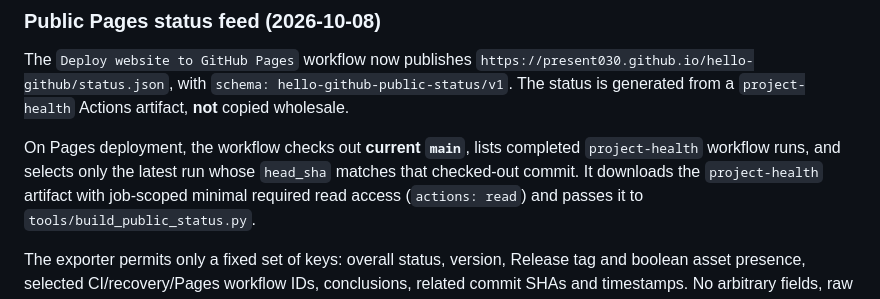
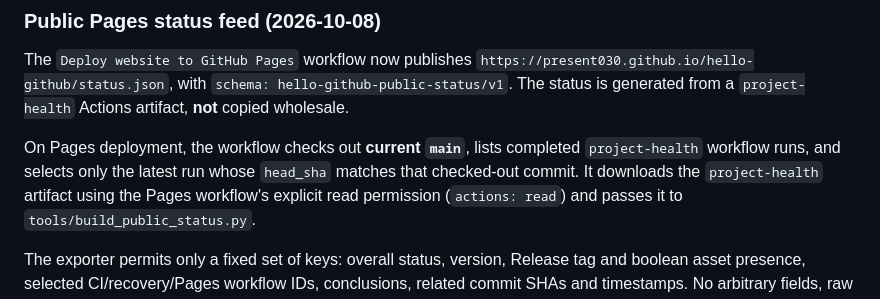
Before and after one commit to Present030/hello-github, a Markdown page: PROJECT_STATE.md, the part around the change. Drawn GitHub-style.

Commit message:
Clarify Pages token permission is workflow-scoped

```diff
--- a/PROJECT_STATE.md
+++ b/PROJECT_STATE.md
@@ -295,7 +295,7 @@ The `Deploy website to GitHub Pages` workflow now publishes
 On Pages deployment, the workflow checks out **current `main`**, lists completed
 `project-health` workflow runs, and selects only the latest run whose
 `head_sha` matches that checked-out commit. It downloads the
-`project-health` artifact with job-scoped minimal required read access
+`project-health` artifact using the Pages workflow's explicit read permission
 (`actions: read`) and passes it to `tools/build_public_status.py`.
 
 The exporter permits only a fixed set of keys: overall status, version,
```
